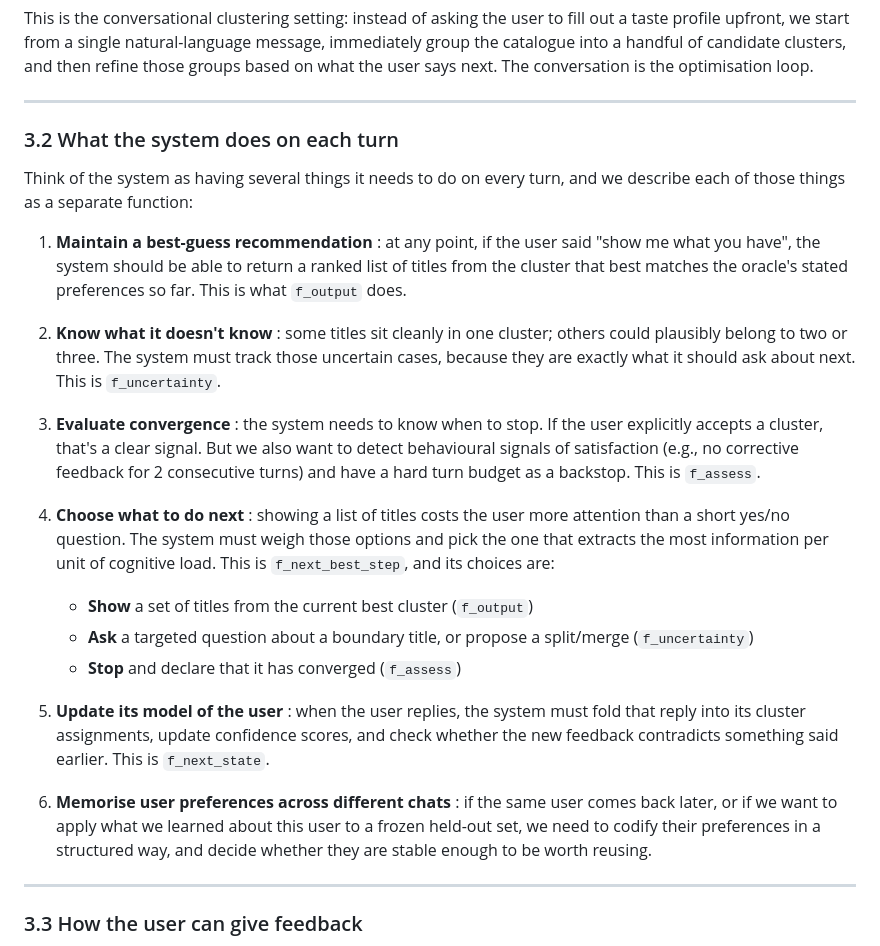
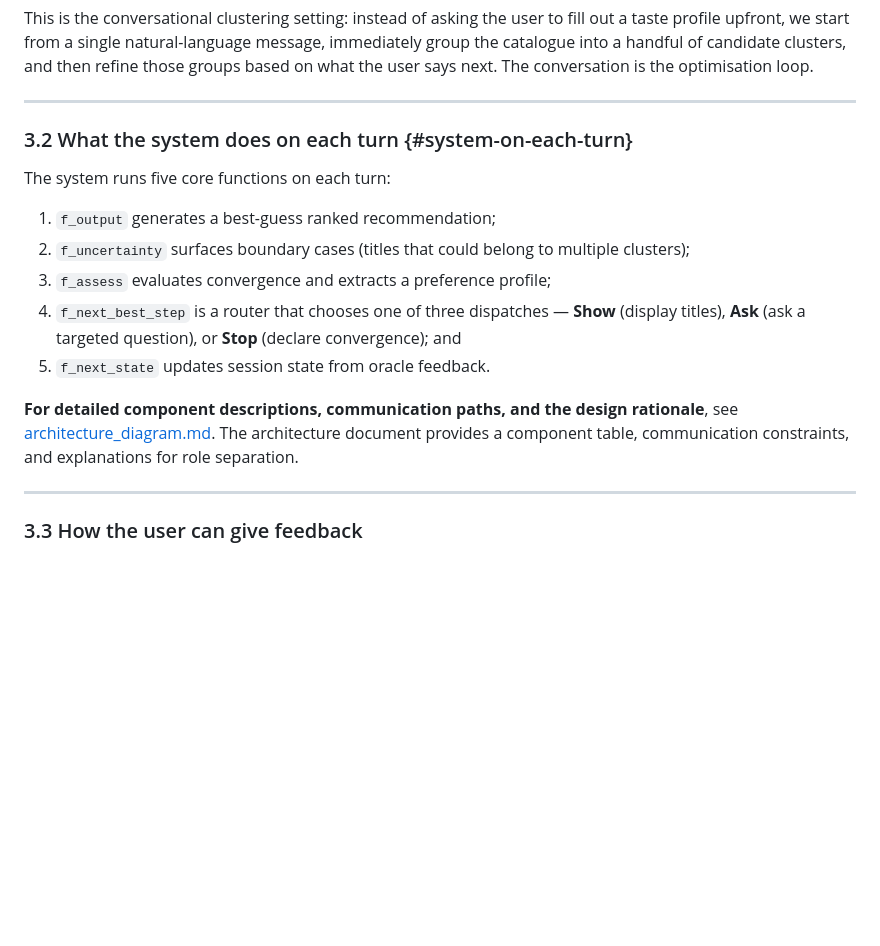
Before and after one commit to ai-design-2026-projects/cantucci, a Markdown page: docs/specifications/problem_statement.md, the part around the change. GitHub-like rendering; blank space fills up the shorter version.

Commit message:
Remove redundancy between problem statement and architecture

```diff
--- a/docs/specifications/problem_statement.md
+++ b/docs/specifications/problem_statement.md
@@ -147,24 +147,16 @@ This is the conversational clustering setting: instead of asking the user to fil
 
 ---
 
-### 3.2 What the system does on each turn
+### 3.2 What the system does on each turn {#system-on-each-turn}
 
-Think of the system as having several things it needs to do on every turn, and we describe each of those things as a separate function:
+The system runs five core functions on each turn:
+1. `f_output` generates a best-guess ranked recommendation;
+2. `f_uncertainty` surfaces boundary cases (titles that could belong to multiple clusters);
+3. `f_assess` evaluates convergence and extracts a preference profile;
+4. `f_next_best_step` is a router that chooses one of three dispatches — **Show** (display titles), **Ask** (ask a targeted question), or **Stop** (declare convergence); and
+5. `f_next_state` updates session state from oracle feedback.
 
-1. **Maintain a best-guess recommendation** : at any point, if the user said "show me what you have", the system should be able to return a ranked list of titles from the cluster that best matches the oracle's stated preferences so far. This is what `f_output` does.
-
-2. **Know what it doesn't know** : some titles sit cleanly in one cluster; others could plausibly belong to two or three. The system must track those uncertain cases, because they are exactly what it should ask about next. This is `f_uncertainty`.
-
-3. **Evaluate convergence** : the system needs to know when to stop. If the user explicitly accepts a cluster, that's a clear signal. But we also want to detect behavioural signals of satisfaction (e.g., no corrective feedback for 2 consecutive turns) and have a hard turn budget as a backstop. This is `f_assess`.
-
-4. **Choose what to do next** : showing a list of titles costs the user more attention than a short yes/no question. The system must weigh those options and pick the one that extracts the most information per unit of cognitive load. This is `f_next_best_step`, and its choices are:
-   - **Show** a set of titles from the current best cluster (`f_output`)
-   - **Ask** a targeted question about a boundary title, or propose a split/merge (`f_uncertainty`)
-   - **Stop** and declare that it has converged (`f_assess`)
-
-5. **Update its model of the user** : when the user replies, the system must fold that reply into its cluster assignments, update confidence scores, and check whether the new feedback contradicts something said earlier. This is `f_next_state`.
-
-6. **Memorise user preferences across different chats** : if the same user comes back later, or if we want to apply what we learned about this user to a frozen held-out set, we need to codify their preferences in a structured way, and decide whether they are stable enough to be worth reusing.
+**For detailed component descriptions, communication paths, and the design rationale**, see [architecture_diagram.md](architecture_diagram.md). The architecture document provides a component table, communication constraints, and explanations for role separation.
 
 ---
 
```
Also changed, not shown: 1 other file.
